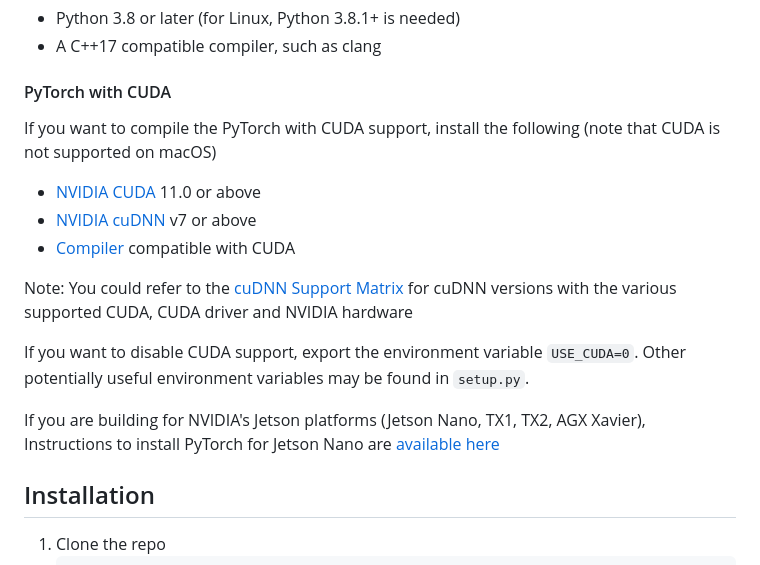
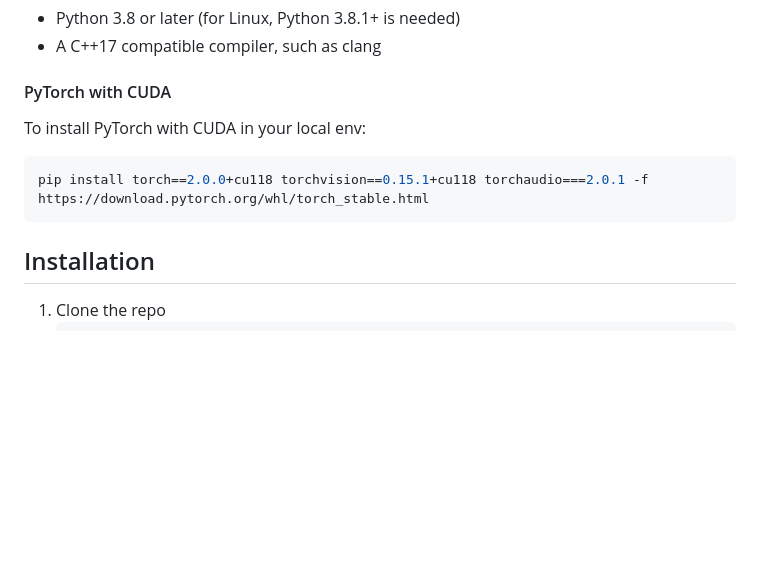
Before and after one commit to MattiaLimone/HuggingGreen, a Markdown page: README.md, the part around the change. Drawn GitHub-style; blank space fills up the shorter version.

````diff
--- a/README.md
+++ b/README.md
@@ -58,17 +58,10 @@ What you will need:
 
 #### PyTorch with CUDA
 
-If you want to compile the PyTorch with CUDA support, install the following (note that CUDA is not supported on macOS)
-- [NVIDIA CUDA](https://developer.nvidia.com/cuda-downloads) 11.0 or above
-- [NVIDIA cuDNN](https://developer.nvidia.com/cudnn) v7 or above
-- [Compiler](https://gist.github.com/ax3l/9489132) compatible with CUDA
-
-Note: You could refer to the [cuDNN Support Matrix](https://docs.nvidia.com/deeplearning/cudnn/pdf/cuDNN-Support-Matrix.pdf) for cuDNN versions with the various supported CUDA, CUDA driver and NVIDIA hardware
-
-If you want to disable CUDA support, export the environment variable `USE_CUDA=0`.
-Other potentially useful environment variables may be found in `setup.py`.
-
-If you are building for NVIDIA's Jetson platforms (Jetson Nano, TX1, TX2, AGX Xavier), Instructions to install PyTorch for Jetson Nano are [available here](https://devtalk.nvidia.com/default/topic/1049071/jetson-nano/pytorch-for-jetson-nano/)
+To install PyTorch with CUDA in your local env:
+   ```sh
+   pip install torch==2.0.0+cu118 torchvision==0.15.1+cu118 torchaudio===2.0.1 -f https://download.pytorch.org/whl/torch_stable.html
+   ```
 
 ## Installation
 
````
